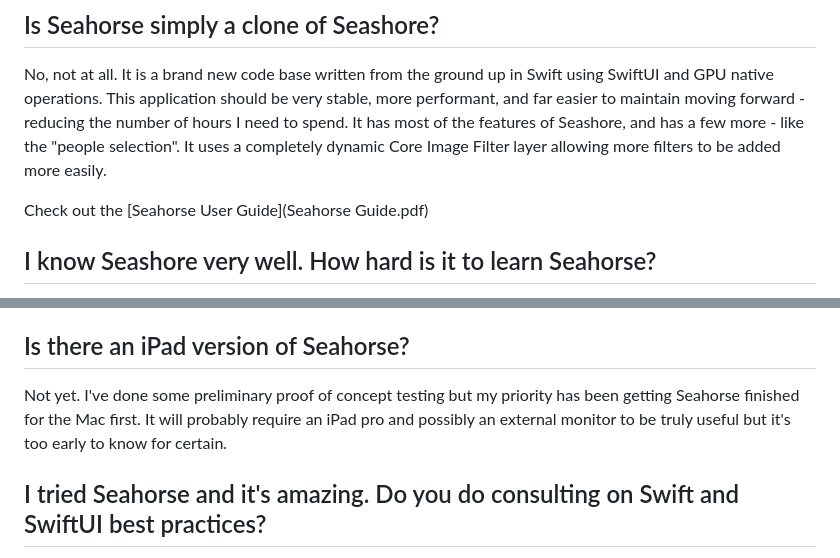
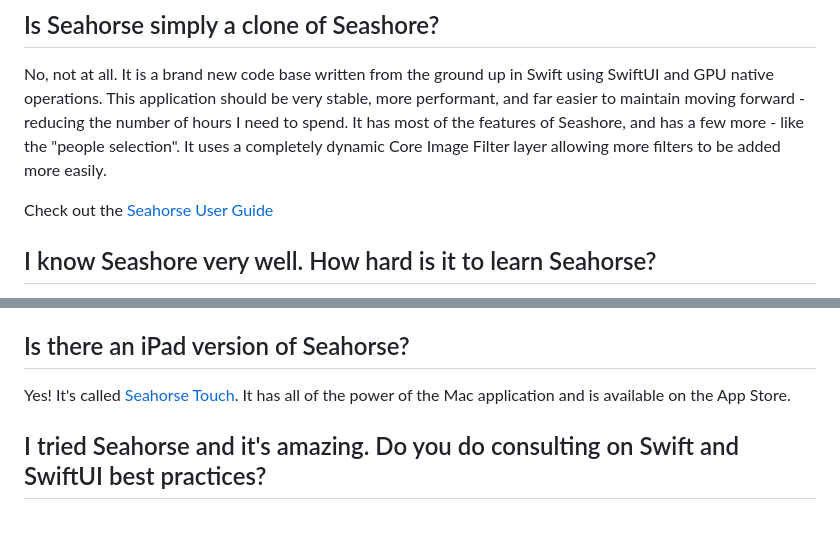
Before and after one commit to eolcoderllc/Seahorse, a Markdown page: future_of_seashore.md, 2 parts joined by grey strips. GitHub-like rendering; blank space fills up the shorter version.

Commit message:
Revise Seahorse documentation and add iPad version details
Updated links and information regarding Seahorse, including the introduction of Seahorse Touch for iPad.

```diff
--- a/future_of_seashore.md
+++ b/future_of_seashore.md
@@ -34,7 +34,7 @@ No, not at all. It is a brand new code base written from the ground up in Swift
 stable, more performant, and far easier to maintain moving forward - reducing the number of hours I need to spend. It has most of the features of Seashore,
 and has a few more - like the "people selection". It uses a completely dynamic Core Image Filter layer allowing more filters to be added more easily.
 
-Check out the [Seahorse User Guide](Seahorse Guide.pdf)
+Check out the [Seahorse User Guide](Seahorse%20Guide.pdf)
 
 ## I know Seashore very well. How hard is it to learn Seahorse?
 
@@ -67,8 +67,7 @@ Maybe, but in the end the code was of such low quality or simply didn't work tha
 
 ## Is there an iPad version of Seahorse?
 
-Not yet. I've done some preliminary proof of concept testing but my priority has been getting Seahorse finished for the Mac first. It will probably require an
-iPad pro and possibly an external monitor to be truly useful but it's too early to know for certain.
+Yes! It's called [Seahorse Touch](https://apps.apple.com/us/app/seahorse-touch/id6792160857). It has all of the power of the Mac application and is available on the App Store.
 
 ## I tried Seahorse and it's amazing. Do you do consulting on Swift and SwiftUI best practices?
 
```
